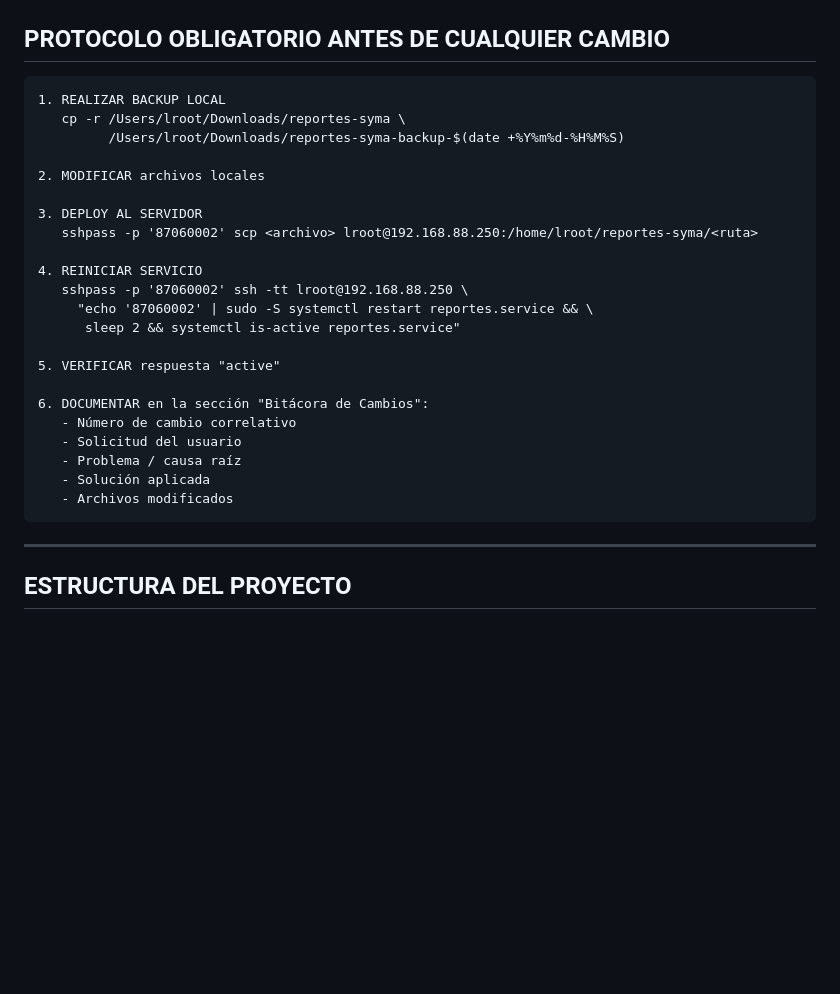
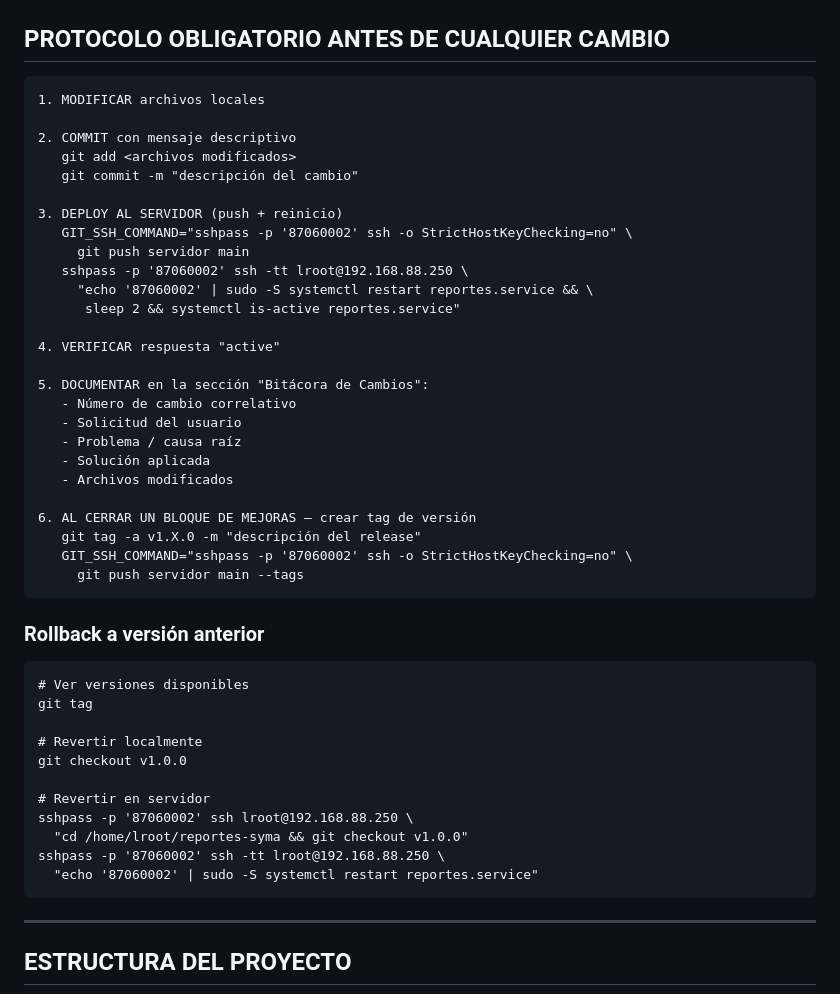
Before and after one commit to Mundotecnet/reportes-syma, a Markdown page: BITACORA_TECNICA.md, the part around the change. Rendered like a GitHub page; blank space fills up the shorter version.

Commit message:
docs: actualizar protocolo de trabajo con flujo Git

````diff
--- a/BITACORA_TECNICA.md
+++ b/BITACORA_TECNICA.md
@@ -8,28 +8,47 @@
 ## PROTOCOLO OBLIGATORIO ANTES DE CUALQUIER CAMBIO
 
 ```
-1. REALIZAR BACKUP LOCAL
-   cp -r /Users/lroot/Downloads/reportes-syma \
-         /Users/lroot/Downloads/reportes-syma-backup-$(date +%Y%m%d-%H%M%S)
+1. MODIFICAR archivos locales
 
-2. MODIFICAR archivos locales
+2. COMMIT con mensaje descriptivo
+   git add <archivos modificados>
+   git commit -m "descripción del cambio"
 
-3. DEPLOY AL SERVIDOR
-   sshpass -p '87060002' scp <archivo> lroot@192.168.88.250:/home/lroot/reportes-syma/<ruta>
-
-4. REINICIAR SERVICIO
+3. DEPLOY AL SERVIDOR (push + reinicio)
+   GIT_SSH_COMMAND="sshpass -p '87060002' ssh -o StrictHostKeyChecking=no" \
+     git push servidor main
    sshpass -p '87060002' ssh -tt lroot@192.168.88.250 \
      "echo '87060002' | sudo -S systemctl restart reportes.service && \
       sleep 2 && systemctl is-active reportes.service"
 
-5. VERIFICAR respuesta "active"
+4. VERIFICAR respuesta "active"
 
-6. DOCUMENTAR en la sección "Bitácora de Cambios":
+5. DOCUMENTAR en la sección "Bitácora de Cambios":
    - Número de cambio correlativo
    - Solicitud del usuario
    - Problema / causa raíz
    - Solución aplicada
    - Archivos modificados
+
+6. AL CERRAR UN BLOQUE DE MEJORAS — crear tag de versión
+   git tag -a v1.X.0 -m "descripción del release"
+   GIT_SSH_COMMAND="sshpass -p '87060002' ssh -o StrictHostKeyChecking=no" \
+     git push servidor main --tags
+```
+
+### Rollback a versión anterior
+```
+# Ver versiones disponibles
+git tag
+
+# Revertir localmente
+git checkout v1.0.0
+
+# Revertir en servidor
+sshpass -p '87060002' ssh lroot@192.168.88.250 \
+  "cd /home/lroot/reportes-syma && git checkout v1.0.0"
+sshpass -p '87060002' ssh -tt lroot@192.168.88.250 \
+  "echo '87060002' | sudo -S systemctl restart reportes.service"
 ```
 
 ---
````
